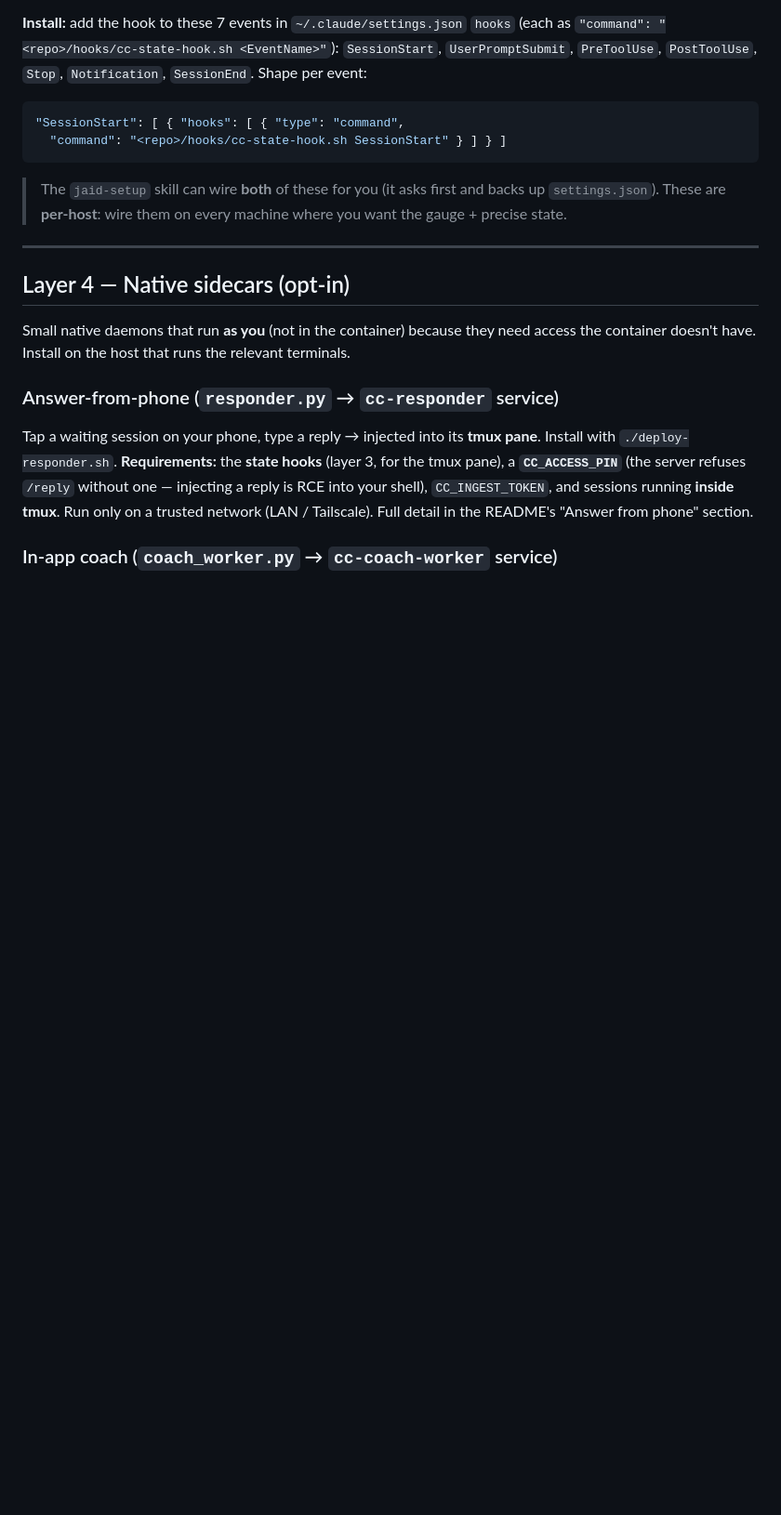
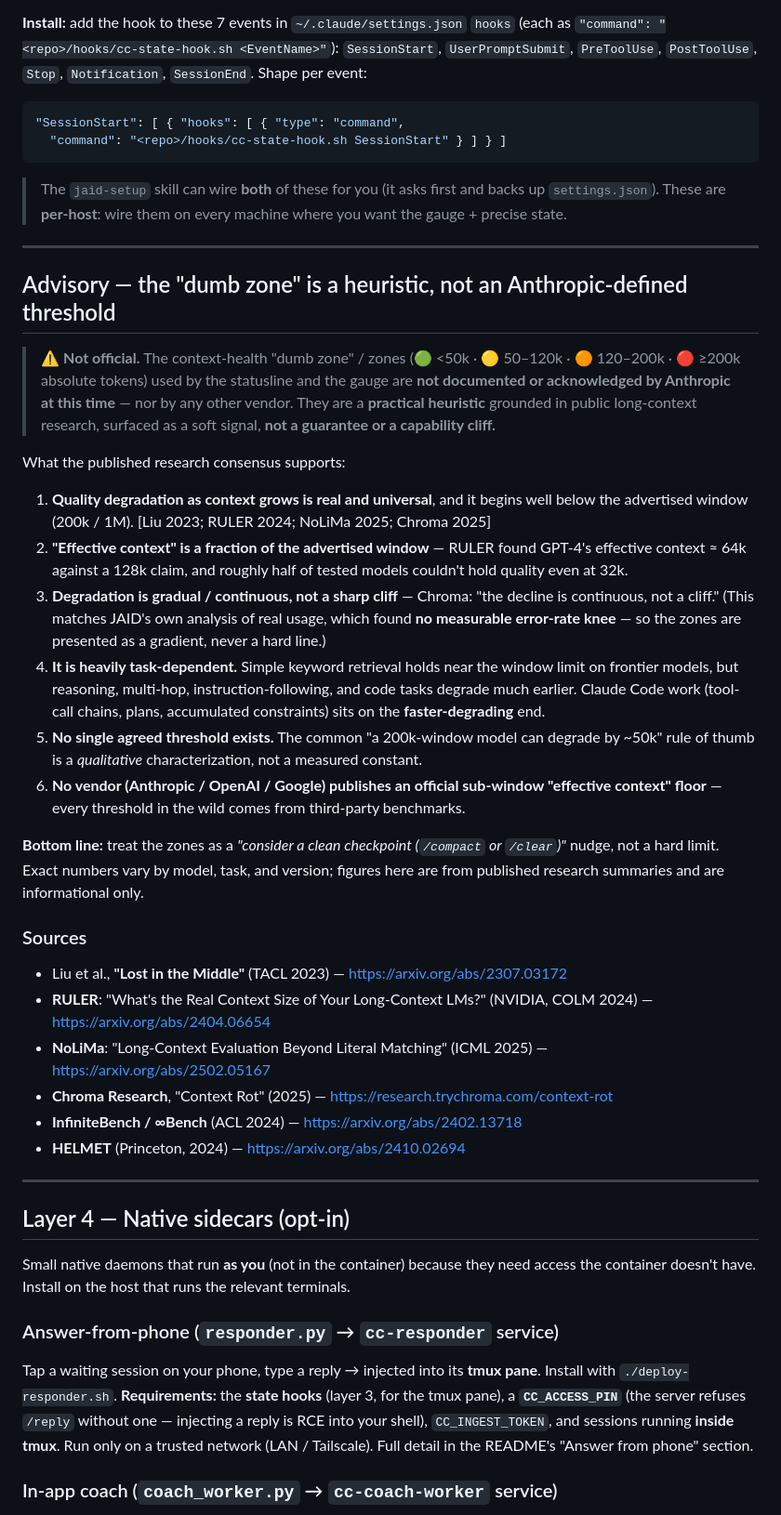
Before and after one commit to johndelay/jaid-observability-platform, a Markdown page: docs/COMPONENTS.md, the part around the change. Shown at 93% size. Rendered like a GitHub page; blank space fills up the shorter version.

Commit message:
Add dumb-zone Advisory + cite sources; note it's not Anthropic-acknowledged
The context-health "dumb zone" zones (50k/120k/200k) are a heuristic, not
an official threshold. Documented that explicitly and backed the design
with the long-context research consensus.

- docs/COMPONENTS.md: new "Advisory — the dumb zone is a heuristic, not
  an Anthropic-defined threshold" section. Leads with the not-documented/
  not-acknowledged-by-Anthropic disclaimer, then the 6-point research
  consensus (degradation real & starts below the window; effective
  context << advertised; gradual not a cliff — matches our own no-knee
  data; task-dependent; no single agreed threshold; no vendor publishes
  an effective-context floor). Cites the canonical sources only (Liu
  2023, RULER 2024, NoLiMa 2025, Chroma 2025, InfiniteBench, HELMET) —
  qualitative, no unverified figures.
- README: short Advisory pointer in the statusline section linking to it.

Vetted public sources only; the fuller internal notes + reliability
caveats live in the vault research file. Docs only; verify.sh ALL GREEN
(178/89/28).

Co-Authored-By: Claude Opus 4.8 (1M context) <noreply@anthropic.com>

````diff
--- a/docs/COMPONENTS.md
+++ b/docs/COMPONENTS.md
@@ -97,6 +97,43 @@ Writes a tiny per-session state file on each Claude Code event. **Gives you:**
 ```
 > The `jaid-setup` skill can wire **both** of these for you (it asks first and backs up `settings.json`).
 > These are **per-host**: wire them on every machine where you want the gauge + precise state.
+
+---
+
+## Advisory — the "dumb zone" is a heuristic, not an Anthropic-defined threshold
+
+> ⚠️ **Not official.** The context-health "dumb zone" / zones (🟢 <50k · 🟡 50–120k · 🟠 120–200k · 🔴 ≥200k
+> absolute tokens) used by the statusline and the gauge are **not documented or acknowledged by Anthropic at
+> this time** — nor by any other vendor. They are a **practical heuristic** grounded in public long-context
+> research, surfaced as a soft signal, **not a guarantee or a capability cliff.**
+
+What the published research consensus supports:
+1. **Quality degradation as context grows is real and universal**, and it begins well below the advertised
+   window (200k / 1M). [Liu 2023; RULER 2024; NoLiMa 2025; Chroma 2025]
+2. **"Effective context" is a fraction of the advertised window** — RULER found GPT-4's effective context
+   ≈ 64k against a 128k claim, and roughly half of tested models couldn't hold quality even at 32k.
+3. **Degradation is gradual / continuous, not a sharp cliff** — Chroma: "the decline is continuous, not a
+   cliff." (This matches JAID's own analysis of real usage, which found **no measurable error-rate knee** —
+   so the zones are presented as a gradient, never a hard line.)
+4. **It is heavily task-dependent.** Simple keyword retrieval holds near the window limit on frontier models,
+   but reasoning, multi-hop, instruction-following, and code tasks degrade much earlier. Claude Code work
+   (tool-call chains, plans, accumulated constraints) sits on the **faster-degrading** end.
+5. **No single agreed threshold exists.** The common "a 200k-window model can degrade by ~50k" rule of thumb
+   is a *qualitative* characterization, not a measured constant.
+6. **No vendor (Anthropic / OpenAI / Google) publishes an official sub-window "effective context" floor** —
+   every threshold in the wild comes from third-party benchmarks.
+
+**Bottom line:** treat the zones as a *"consider a clean checkpoint (`/compact` or `/clear`)"* nudge, not a
+hard limit. Exact numbers vary by model, task, and version; figures here are from published research
+summaries and are informational only.
+
+### Sources
+- Liu et al., **"Lost in the Middle"** (TACL 2023) — https://arxiv.org/abs/2307.03172
+- **RULER**: "What's the Real Context Size of Your Long-Context LMs?" (NVIDIA, COLM 2024) — https://arxiv.org/abs/2404.06654
+- **NoLiMa**: "Long-Context Evaluation Beyond Literal Matching" (ICML 2025) — https://arxiv.org/abs/2502.05167
+- **Chroma Research**, "Context Rot" (2025) — https://research.trychroma.com/context-rot
+- **InfiniteBench / ∞Bench** (ACL 2024) — https://arxiv.org/abs/2402.13718
+- **HELMET** (Princeton, 2024) — https://arxiv.org/abs/2410.02694
 
 ---
 
````
Also changed, not shown: README.md (+6 -0 lines).
